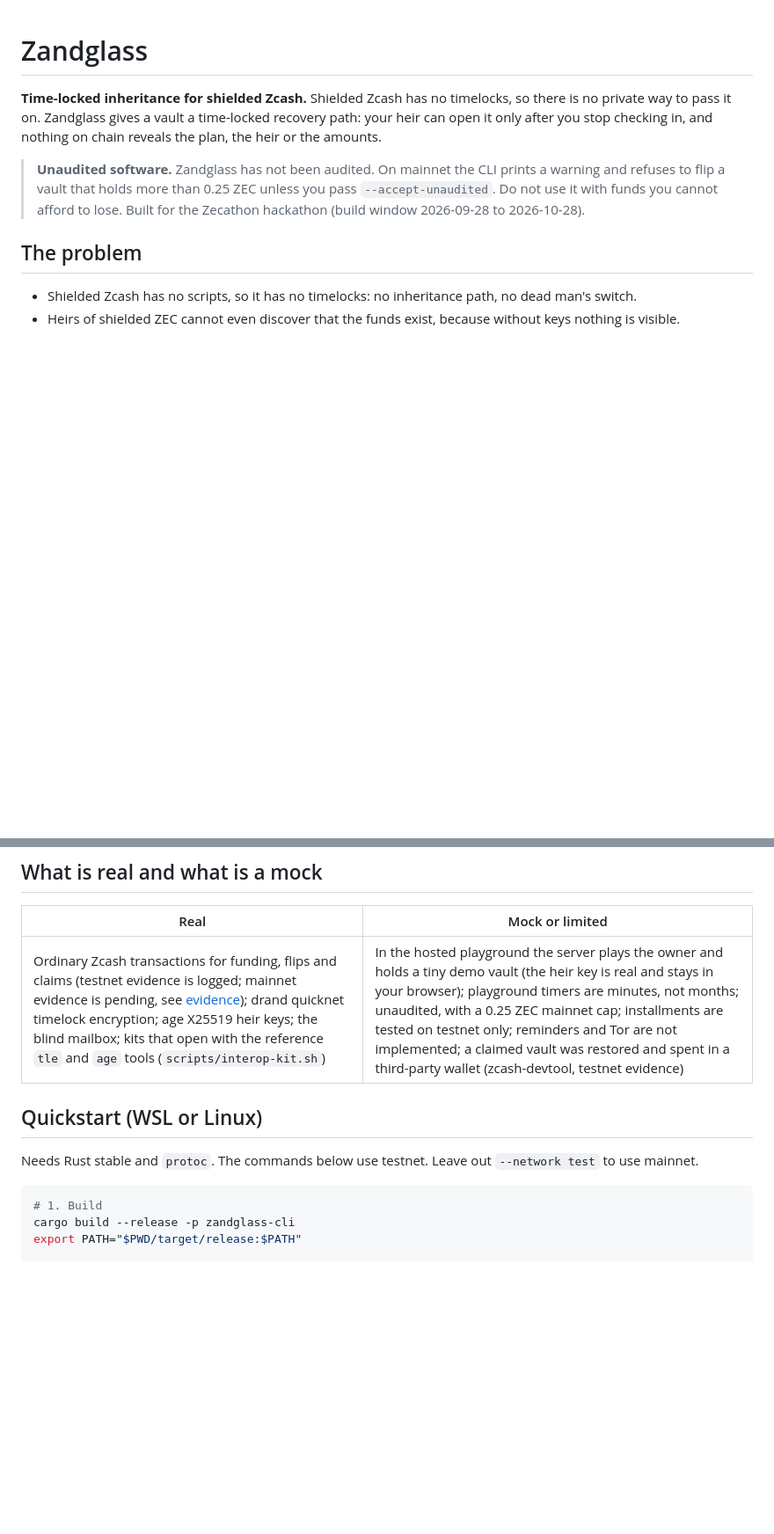
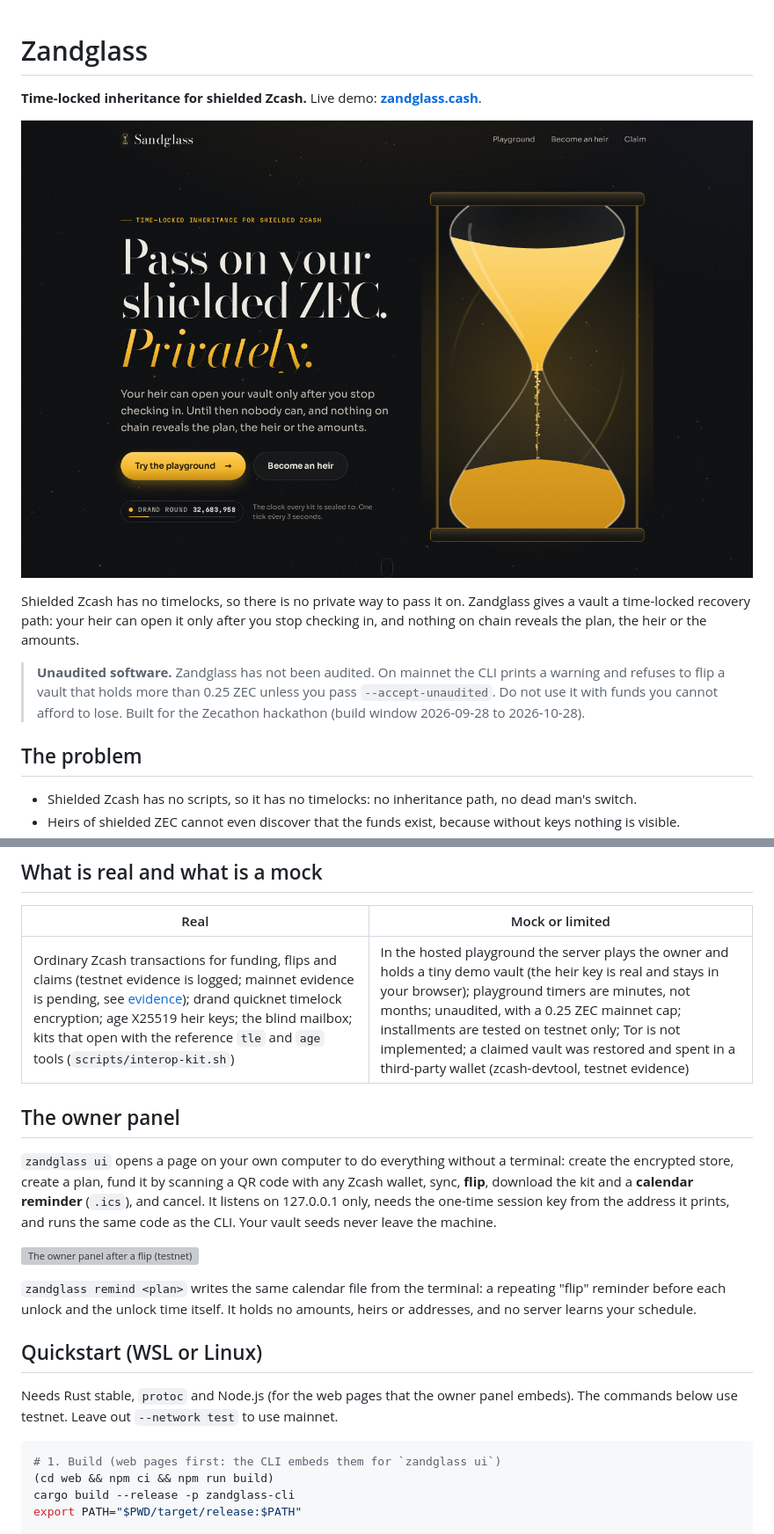
Before and after one commit to 0xBadSign/zandglass, a Markdown page: README.md, 2 parts joined by grey strips. Shown at 88% size. Rendered like a GitHub page; pictures changed too: docs/img/landing.png (added); blank space fills up the shorter version; grey boxes are pictures that could not be loaded.

Commit message:
Docs and landing: owner panel, reminders, live site; screenshots in the README
Co-Authored-By: Claude Opus 5.5 <noreply@anthropic.com>

````diff
--- a/README.md
+++ b/README.md
@@ -1,6 +1,10 @@
 # Zandglass
 
-**Time-locked inheritance for shielded Zcash.** Shielded Zcash has no timelocks, so there is no private way to pass it on. Zandglass gives a vault a time-locked recovery path: your heir can open it only after you stop checking in, and nothing on chain reveals the plan, the heir or the amounts.
+**Time-locked inheritance for shielded Zcash.** Live demo: **[zandglass.cash](https://zandglass.cash)**.
+
+![Zandglass landing page](docs/img/landing.png)
+
+Shielded Zcash has no timelocks, so there is no private way to pass it on. Zandglass gives a vault a time-locked recovery path: your heir can open it only after you stop checking in, and nothing on chain reveals the plan, the heir or the amounts.
 
 > **Unaudited software.** Zandglass has not been audited. On mainnet the CLI prints a warning and refuses to flip a vault that holds more than 0.25 ZEC unless you pass `--accept-unaudited`. Do not use it with funds you cannot afford to lose. Built for the Zecathon hackathon (build window 2026-09-28 to 2026-10-28).
 
@@ -61,14 +65,23 @@ Details, residual metadata and trust assumptions: [docs/PRIVACY.md](docs/PRIVACY
 
 | Real | Mock or limited |
 |---|---|
-| Ordinary Zcash transactions for funding, flips and claims (testnet evidence is logged; mainnet evidence is pending, see [evidence](docs/evidence/EVIDENCE.md)); drand quicknet timelock encryption; age X25519 heir keys; the blind mailbox; kits that open with the reference `tle` and `age` tools (`scripts/interop-kit.sh`) | In the hosted playground the server plays the owner and holds a tiny demo vault (the heir key is real and stays in your browser); playground timers are minutes, not months; unaudited, with a 0.25 ZEC mainnet cap; installments are tested on testnet only; reminders and Tor are not implemented; a claimed vault was restored and spent in a third-party wallet (zcash-devtool, testnet evidence) |
+| Ordinary Zcash transactions for funding, flips and claims (testnet evidence is logged; mainnet evidence is pending, see [evidence](docs/evidence/EVIDENCE.md)); drand quicknet timelock encryption; age X25519 heir keys; the blind mailbox; kits that open with the reference `tle` and `age` tools (`scripts/interop-kit.sh`) | In the hosted playground the server plays the owner and holds a tiny demo vault (the heir key is real and stays in your browser); playground timers are minutes, not months; unaudited, with a 0.25 ZEC mainnet cap; installments are tested on testnet only; Tor is not implemented; a claimed vault was restored and spent in a third-party wallet (zcash-devtool, testnet evidence) |
+
+## The owner panel
+
+`zandglass ui` opens a page on your own computer to do everything without a terminal: create the encrypted store, create a plan, fund it by scanning a QR code with any Zcash wallet, sync, **flip**, download the kit and a **calendar reminder** (`.ics`), and cancel. It listens on 127.0.0.1 only, needs the one-time session key from the address it prints, and runs the same code as the CLI. Your vault seeds never leave the machine.
+
+![The owner panel after a flip (testnet)](docs/img/owner-panel.png)
+
+`zandglass remind <plan>` writes the same calendar file from the terminal: a repeating "flip" reminder before each unlock and the unlock time itself. It holds no amounts, heirs or addresses, and no server learns your schedule.
 
 ## Quickstart (WSL or Linux)
 
-Needs Rust stable and `protoc`. The commands below use testnet. Leave out `--network test` to use mainnet.
+Needs Rust stable, `protoc` and Node.js (for the web pages that the owner panel embeds). The commands below use testnet. Leave out `--network test` to use mainnet.
 
 ```bash
-# 1. Build
+# 1. Build (web pages first: the CLI embeds them for `zandglass ui`)
+(cd web && npm ci && npm run build)
 cargo build --release -p zandglass-cli
 export PATH="$PWD/target/release:$PATH"
 
````
Also changed, not shown: other parts of README.md (+3 -3 lines), docs/PRIVACY.md (+11 -0 lines), 2 other files.
